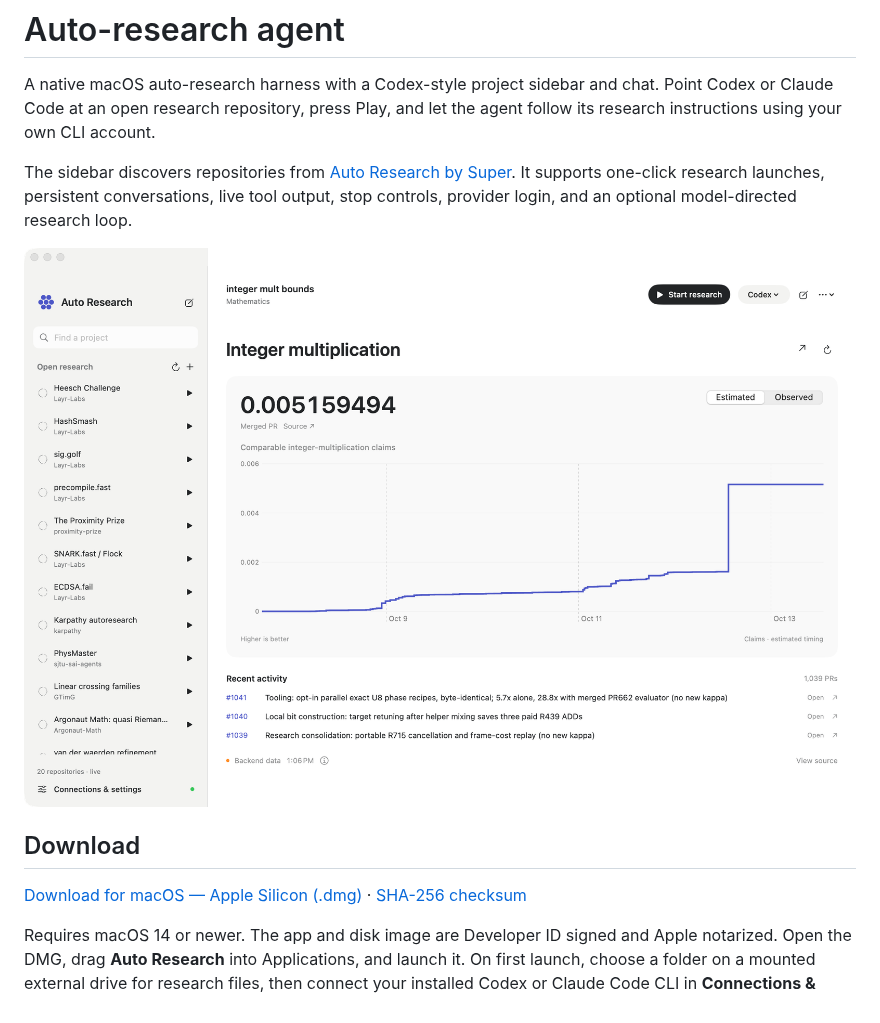
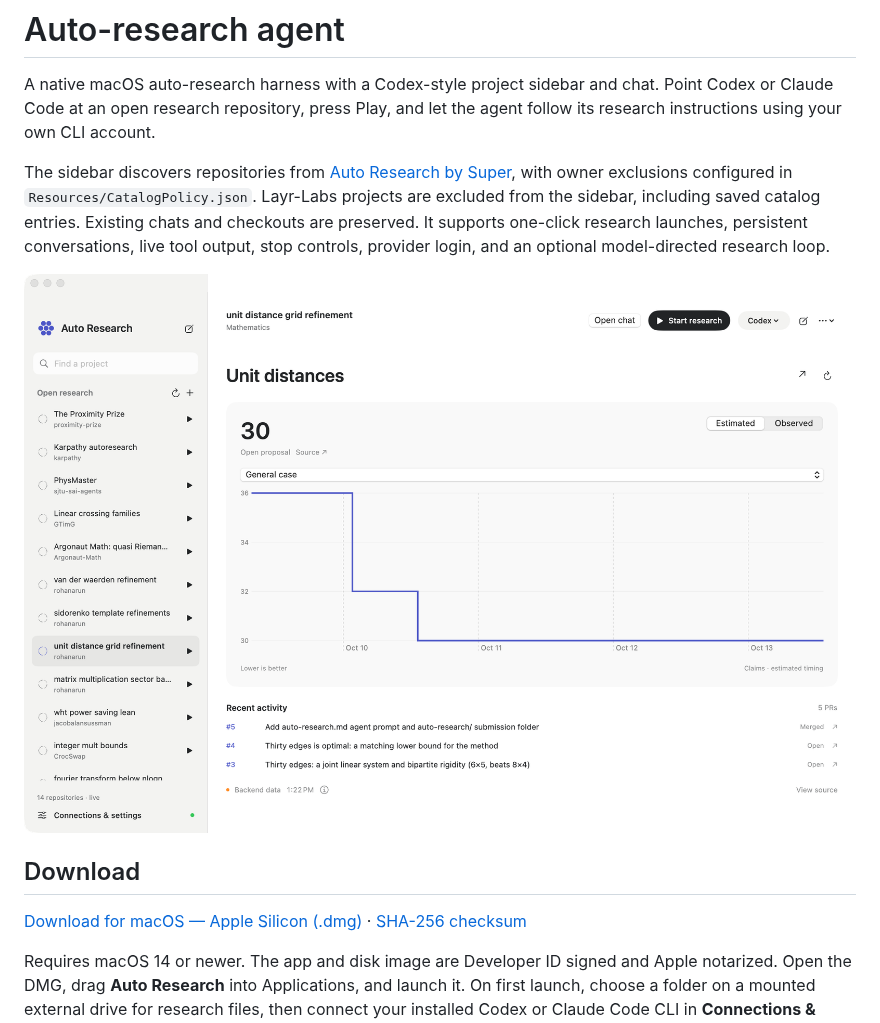
Before and after one commit to rohanarun/Auto-research-agent, a Markdown page: README.md, the part around one of its changes. Rendered like a GitHub page; pictures changed too: docs/images/auto-research-agent-charts.png.

Commit message:
Exclude Layr-Labs projects from the sidebar catalog

```diff
--- a/README.md
+++ b/README.md
@@ -2,7 +2,7 @@
 
 A native macOS auto-research harness with a Codex-style project sidebar and chat. Point Codex or Claude Code at an open research repository, press Play, and let the agent follow its research instructions using your own CLI account.
 
-The sidebar discovers repositories from [Auto Research by Super](https://app.getsupers.com/auto-research). It supports one-click research launches, persistent conversations, live tool output, stop controls, provider login, and an optional model-directed research loop.
+The sidebar discovers repositories from [Auto Research by Super](https://app.getsupers.com/auto-research), with owner exclusions configured in `Resources/CatalogPolicy.json`. Layr-Labs projects are excluded from the sidebar, including saved catalog entries. Existing chats and checkouts are preserved. It supports one-click research launches, persistent conversations, live tool output, stop controls, provider login, and an optional model-directed research loop.
 
 ![Auto-research agent on macOS, showing the research project sidebar, native backend chart, latest claim, and recent pull requests](docs/images/auto-research-agent-charts.png)
 
```
Also changed, not shown: other parts of README.md (+1 -1 lines), 5 other files.
